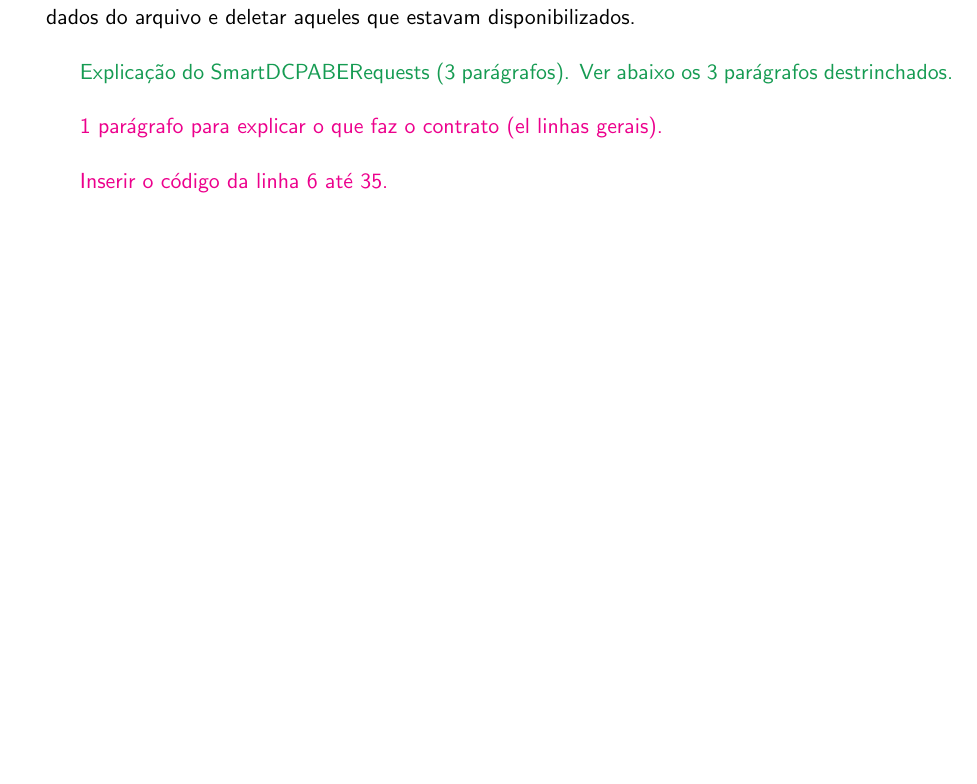
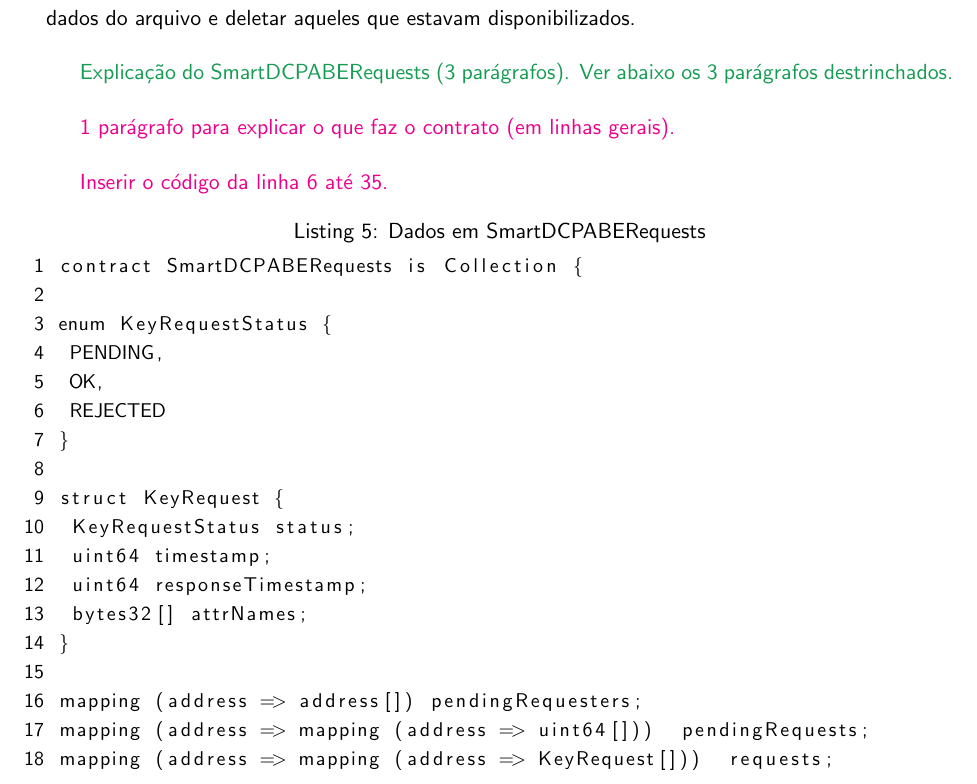
Before and after one commit to br-fedaykin/PGC, a LaTeX paper (monografia/main.tex): part of page 26 of 32 before the commit and part of page 26 of 33 after it, cut so that both start at the same text, the shorter picture padded with empty space. Compiled offline with pdfLaTeX.

Commit message:
Seção 3.3 ADD código do contrato Requests

```diff
--- a/monografia/main.tex
+++ b/monografia/main.tex
@@ -565,12 +565,33 @@ A Estrutura \emph{Recording} informa a base de dados na qual o arquivo está hos
 
 {\color{ForestGreen} Explicação do  SmartDCPABERequests  (3 parágrafos). Ver abaixo os 3 parágrafos destrinchados.}
 
-{\color{Magenta} 1 parágrafo para explicar o que faz o contrato (el linhas gerais).}
+{\color{Magenta} 1 parágrafo para explicar o que faz o contrato (em linhas gerais).}
 
 {\color{Magenta} Inserir o código da linha 6 até 35.}
 
+\lstset{basicstyle=\small, numbers=left, language=bash, keywordstyle=\color{blue}, numbersep=1pt, label={lst:SmartDCPABERequests}, caption={Dados em SmartDCPABERequests}}
+\begin{lstlisting}
+ contract SmartDCPABERequests is Collection {
+
+ enum KeyRequestStatus {
+  PENDING,
+  OK,
+  REJECTED
+ }
+
+ struct KeyRequest {
+  KeyRequestStatus status;
+  uint64 timestamp;
+  uint64 responseTimestamp;
+  bytes32[] attrNames;
+ }
+
+ mapping (address => address[]) pendingRequesters;
+ mapping (address => mapping (address => uint64[]))  pendingRequests;
+ mapping (address => mapping (address => KeyRequest[]))  requests;
+\end{lstlisting}
+
 {\color{Magenta} 1 parágrafo para explicar para que serve CADA UM dos structs, events e atributos.}
-
 
 {\color{ForestGreen} Explicação do  SmartDCPABEUsers  (3 parágrafos). Ver abaixo os 3 parágrafos destrinchados.}
 
```
Also changed, not shown: monografia/main.tex (2 more changed lines).
